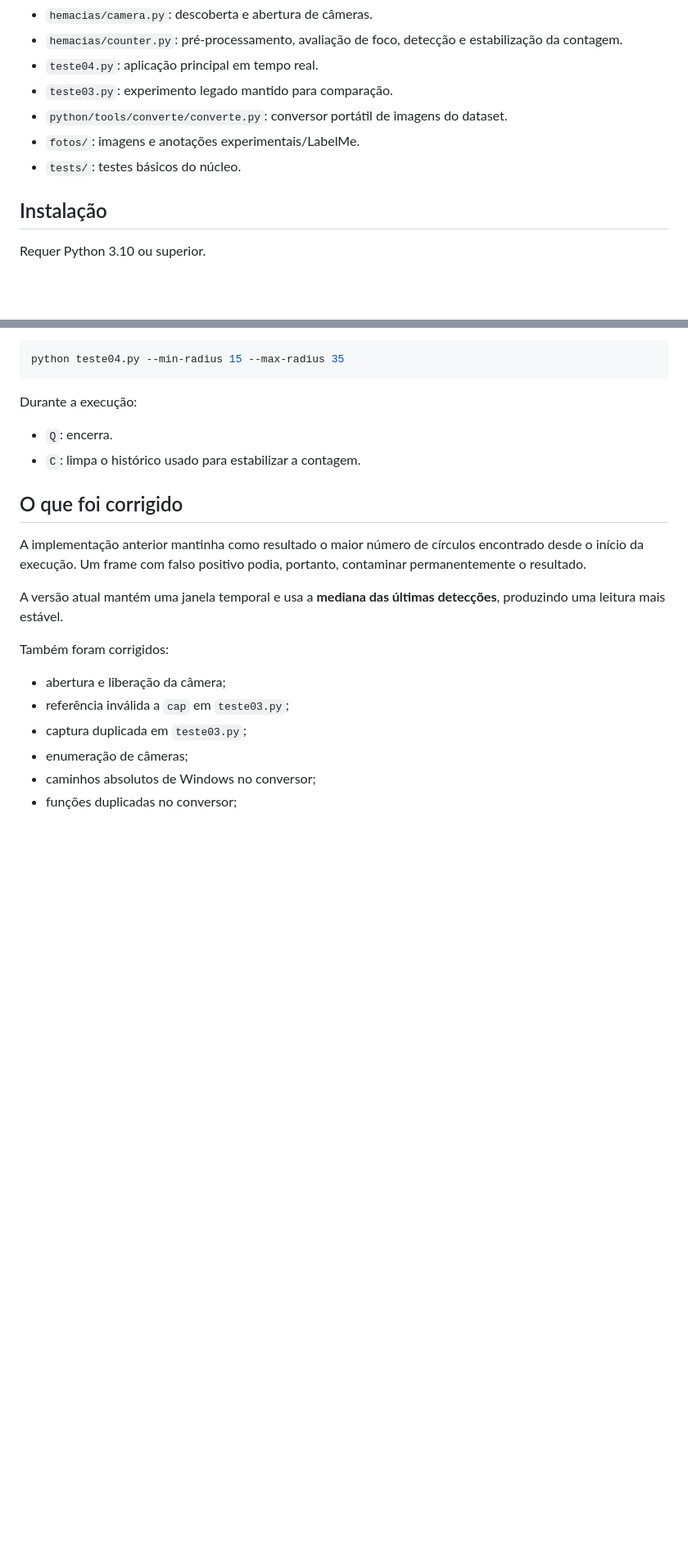
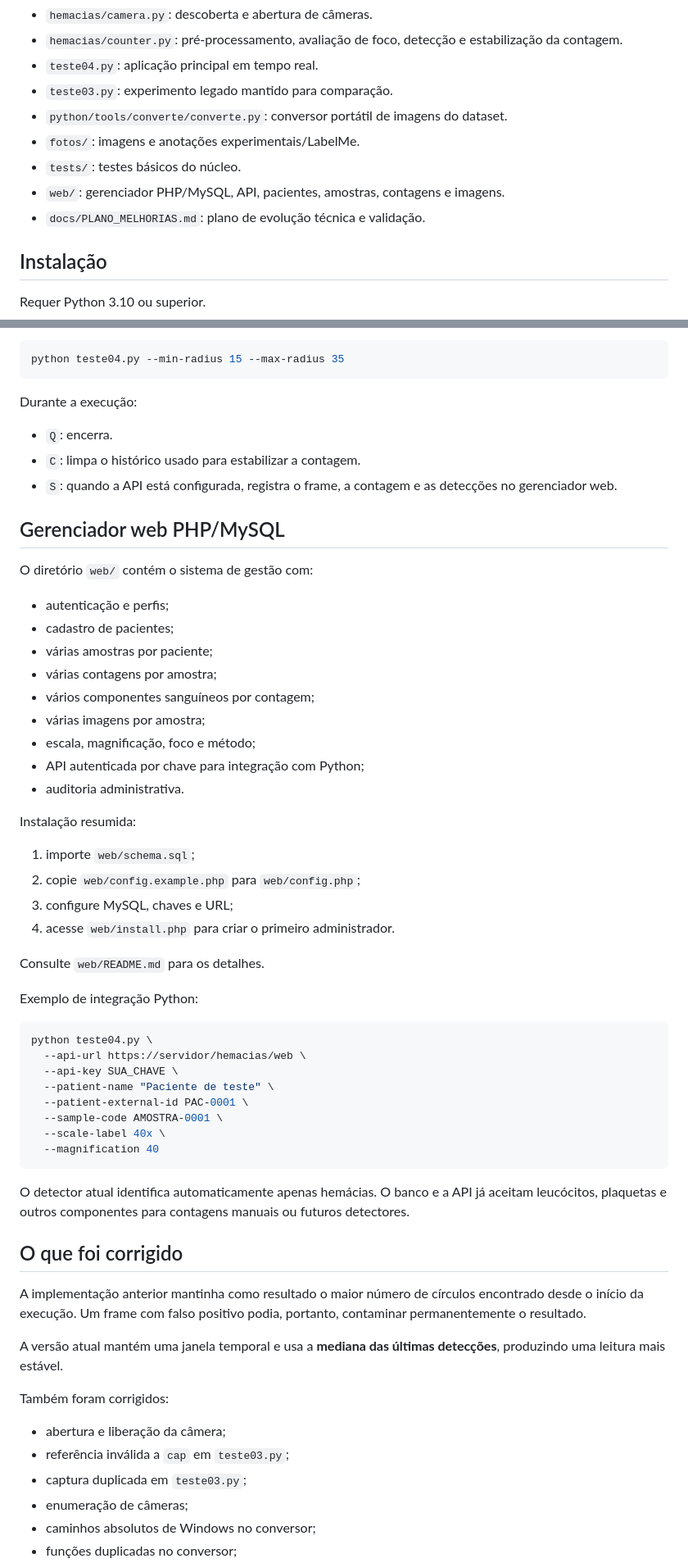
Before and after one commit to marcelomaurin/hemacias, a Markdown page: README.md, 2 parts joined by grey strips. Shown at 82% size. Drawn GitHub-style; blank space fills up the shorter version.

Commit message:
docs: integra gerenciador web e fluxo paciente amostra

````diff
--- a/README.md
+++ b/README.md
@@ -20,6 +20,8 @@ O projeto utiliza OpenCV para captura de vídeo, pré-processamento da imagem e
 - `python/tools/converte/converte.py`: conversor portátil de imagens do dataset.
 - `fotos/`: imagens e anotações experimentais/LabelMe.
 - `tests/`: testes básicos do núcleo.
+- `web/`: gerenciador PHP/MySQL, API, pacientes, amostras, contagens e imagens.
+- `docs/PLANO_MELHORIAS.md`: plano de evolução técnica e validação.
 
 ## Instalação
 
@@ -73,6 +75,45 @@ Durante a execução:
 
 - `Q`: encerra.
 - `C`: limpa o histórico usado para estabilizar a contagem.
+- `S`: quando a API está configurada, registra o frame, a contagem e as detecções no gerenciador web.
+
+## Gerenciador web PHP/MySQL
+
+O diretório `web/` contém o sistema de gestão com:
+
+- autenticação e perfis;
+- cadastro de pacientes;
+- várias amostras por paciente;
+- várias contagens por amostra;
+- vários componentes sanguíneos por contagem;
+- várias imagens por amostra;
+- escala, magnificação, foco e método;
+- API autenticada por chave para integração com Python;
+- auditoria administrativa.
+
+Instalação resumida:
+
+1. importe `web/schema.sql`;
+2. copie `web/config.example.php` para `web/config.php`;
+3. configure MySQL, chaves e URL;
+4. acesse `web/install.php` para criar o primeiro administrador.
+
+Consulte `web/README.md` para os detalhes.
+
+Exemplo de integração Python:
+
+```bash
+python teste04.py \
+  --api-url https://servidor/hemacias/web \
+  --api-key SUA_CHAVE \
+  --patient-name "Paciente de teste" \
+  --patient-external-id PAC-0001 \
+  --sample-code AMOSTRA-0001 \
+  --scale-label 40x \
+  --magnification 40
+```
+
+O detector atual identifica automaticamente apenas hemácias. O banco e a API já aceitam leucócitos, plaquetas e outros componentes para contagens manuais ou futuros detectores.
 
 ## O que foi corrigido
 
````
